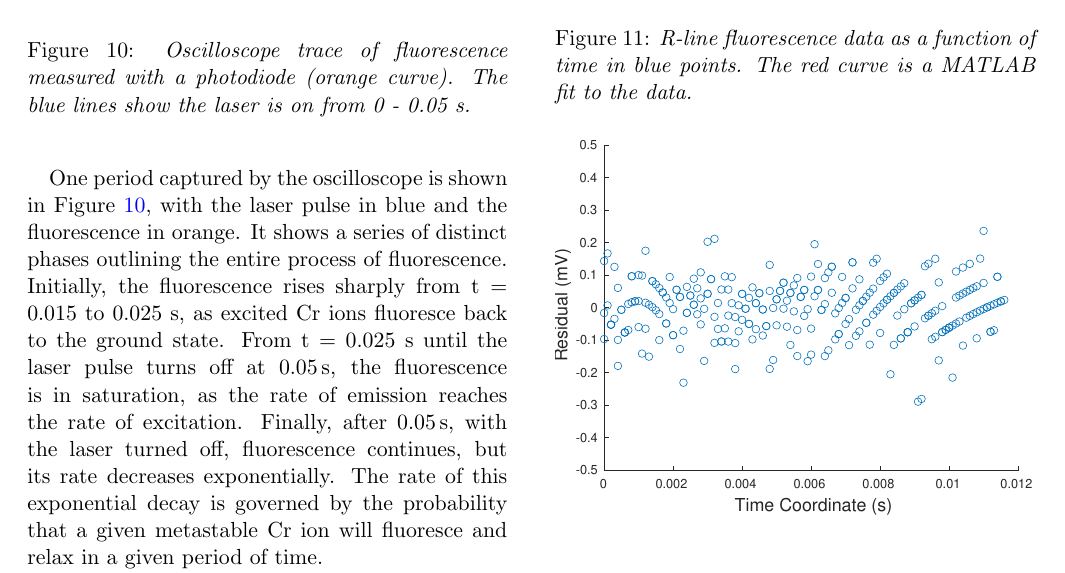
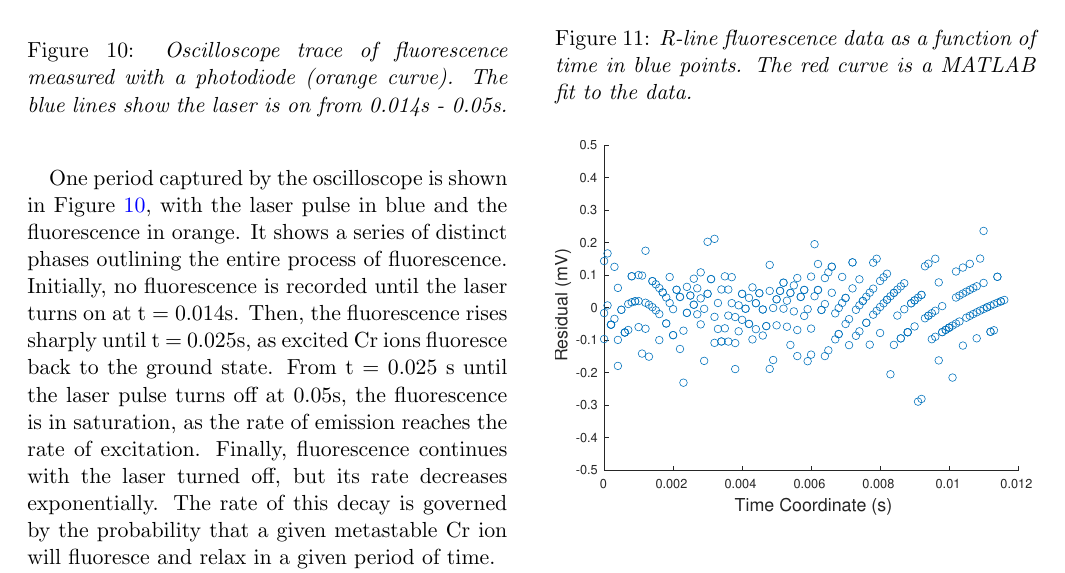
Before and after one commit to william-cutler/ruby-spectroscopy, a LaTeX paper (main.tex): part of page 5 of 6, cut so that both start at the same text. Compiled offline with pdfLaTeX.

Commit message:
Final paper submission

```diff
--- a/main.tex
+++ b/main.tex
@@ -161,7 +161,7 @@ where $L$ is the length of the ruby measured along the path of the light passing
 
 Because transmittance was recorded as a function of wavelength and other quantities are constant, the absorption coefficient is also a function of wavelength, yielding the absorption spectrum shown in Figure \ref{fig:absorptionSpectrumFocused}. The absorption has broad peaks at 420 ± 5 nm and 553 ± 1 nm wavelengths, corresponding to absorption coefficients of 66.5 ± 0.9 m$^{-1}$ and 116.7 ± 1.1 m$^{-1}$, respectively.
 
-With these values, the intensity of the light would be expected decrease by a factor of $e$ after traversing 15 ± 2 mm and 8.57 ± 0.08 mm, respectively. That these lengths are much greater than the actual thickness of the ruby crystal is consistent with the fact that it is mostly transparent. Furthermore, the pink color of the crystal is due to these broad absorption bands of Cr$^{3+}$ in the violet (400 - 450 nm) and yellow-green (500 - 600 nm) regions, with a minimum of absorption in the deep red region ($>$ 650 nm).
+With these values, the intensity of the light would be expected decrease by a factor of $e$ after traversing 15.0 ± 0.2 mm and 8.57 ± 0.08 mm, respectively. That these lengths are much greater than the actual thickness of the ruby crystal is consistent with the fact that it is mostly transparent. Furthermore, the pink color of the crystal is due to these broad absorption bands of Cr$^{3+}$ in the violet (400 - 450 nm) and yellow-green (500 - 600 nm) regions, with a minimum of absorption in the deep red region ($>$ 650 nm).
 
 \subsection*{Fluorescence Spectrum}
 
@@ -191,13 +191,13 @@ Important aspects of the fluorescence process were observed by measuring the str
 \label{fig:laserBenchPhoto}
 \end{figure}
 
-One period captured by the oscilloscope is shown in Figure \ref{fig:fluorescencePeriod}, with the laser pulse in blue and the fluorescence in orange. It shows a series of distinct phases outlining the entire process of fluorescence. Initially, the fluorescence rises sharply from t = 0.015 to 0.025 s, as excited Cr ions fluoresce back to the ground state. From t = 0.025 s until the laser pulse turns off at \SI{0.05}{\s}, the fluorescence is in saturation, as the rate of emission reaches the rate of excitation. Finally, after \SI{0.05}{\s}, with the laser turned off, fluorescence continues, but its rate decreases exponentially. The rate of this exponential decay is governed by the probability that a given metastable Cr ion will fluoresce and relax in a given period of time.
+One period captured by the oscilloscope is shown in Figure \ref{fig:fluorescencePeriod}, with the laser pulse in blue and the fluorescence in orange. It shows a series of distinct phases outlining the entire process of fluorescence. Initially, no fluorescence is recorded until the laser turns on at t = 0.014s. Then, the fluorescence rises sharply until t = 0.025s, as excited Cr ions fluoresce back to the ground state. From t = 0.025 s until the laser pulse turns off at 0.05s, the fluorescence is in saturation, as the rate of emission reaches the rate of excitation. Finally, fluorescence continues with the laser turned off, but its rate decreases exponentially. The rate of this decay is governed by the probability that a given metastable Cr ion will fluoresce and relax in a given period of time.
 
 The fluorescence decay was isolated from the oscilloscope data, and a single exponential fit of the form $y = ae^{-x/\tau} + c$ was applied to determine the fluorescence lifetime $\tau$ = 3.6 ± 0.1 ms, as shown in Figure \ref{fig:decayFit}. The inclusion of a constant in the fit was important because the photodiode voltage decays to a small background value below 0.5 mV.
 
 \begin{figure} [t]
 \includegraphics[width=\linewidth]{fluorescencePeriod.pdf}
-\caption{\textit{Oscilloscope trace of fluorescence measured with a photodiode (orange curve). The blue lines show the laser is on from 0 - 0.05 s.}}
+\caption{\textit{Oscilloscope trace of fluorescence measured with a photodiode (orange curve). The blue lines show the laser is on from 0.014s - 0.05s.}}
 \label{fig:fluorescencePeriod}
 \end{figure}
 
```
Also changed, not shown: decayFit.pdf, fluorescencePeriod.pdf, main.tex (2 more changed lines).
